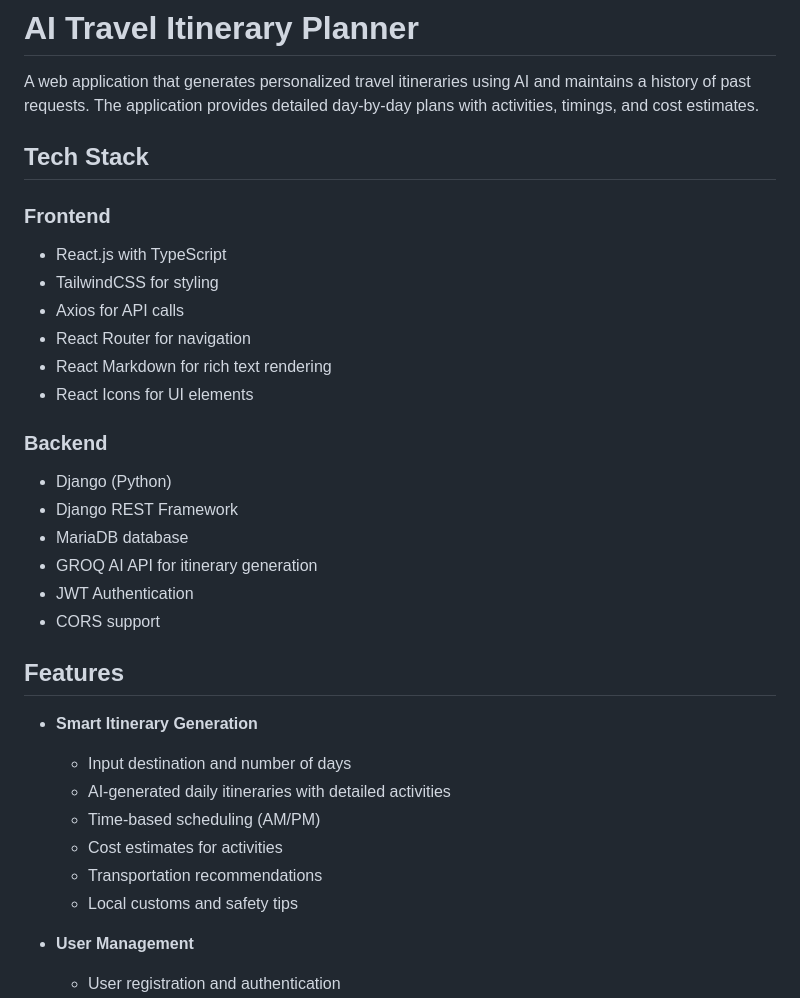
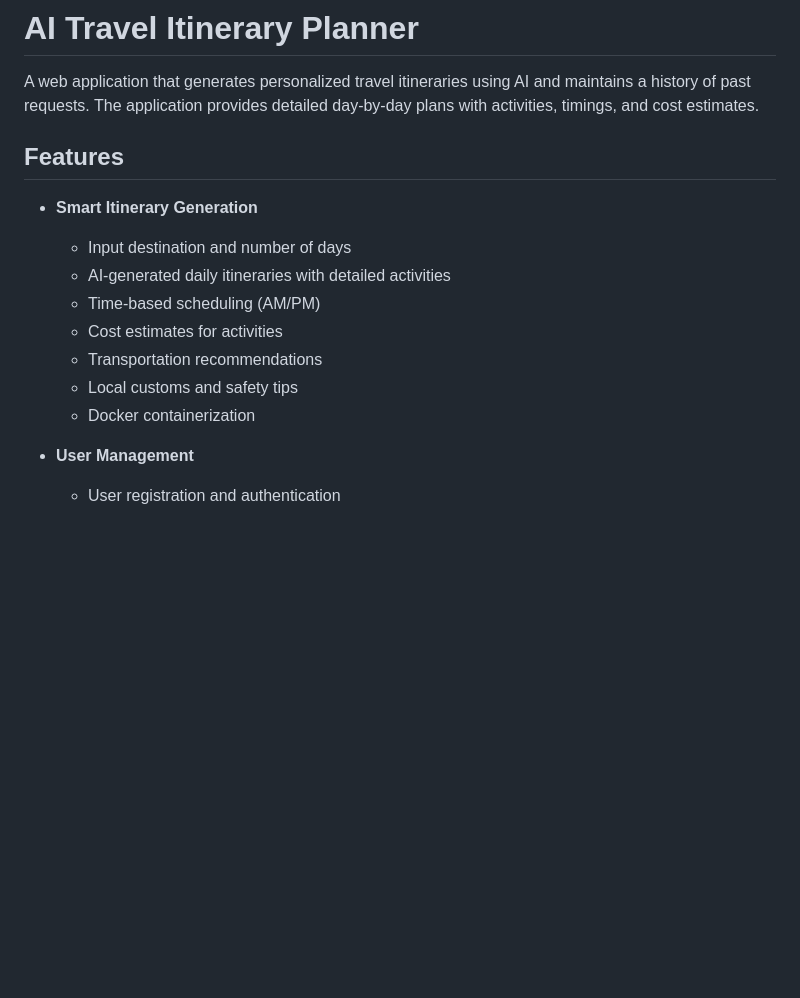
Before and after one commit to TeddyJubu/Travel-Itinerary-Planner, a Markdown page: README.md, the part around one of its changes. Drawn GitHub-style; blank space fills up the shorter version.

```diff
--- a/README.md
+++ b/README.md
@@ -1,24 +1,6 @@
 # AI Travel Itinerary Planner
 
 A web application that generates personalized travel itineraries using AI and maintains a history of past requests. The application provides detailed day-by-day plans with activities, timings, and cost estimates.
-
-## Tech Stack
-
-### Frontend
-- React.js with TypeScript
-- TailwindCSS for styling
-- Axios for API calls
-- React Router for navigation
-- React Markdown for rich text rendering
-- React Icons for UI elements
-
-### Backend
-- Django (Python)
-- Django REST Framework
-- MariaDB database
-- GROQ AI API for itinerary generation
-- JWT Authentication
-- CORS support
 
 ## Features
 - **Smart Itinerary Generation**
@@ -28,6 +10,7 @@ A web application that generates personalized travel itineraries using AI and ma
   - Cost estimates for activities
   - Transportation recommendations
   - Local customs and safety tips
+  - Docker containerization
 
 - **User Management**
   - User registration and authentication
```
Also changed, not shown: other parts of README.md (+86 -0 lines).
